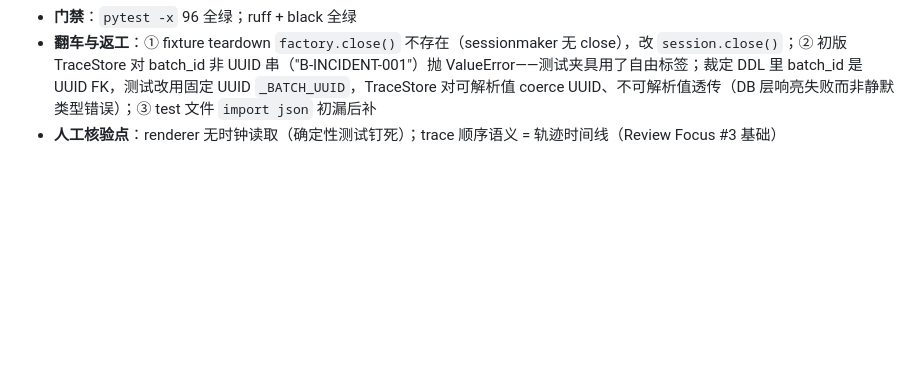
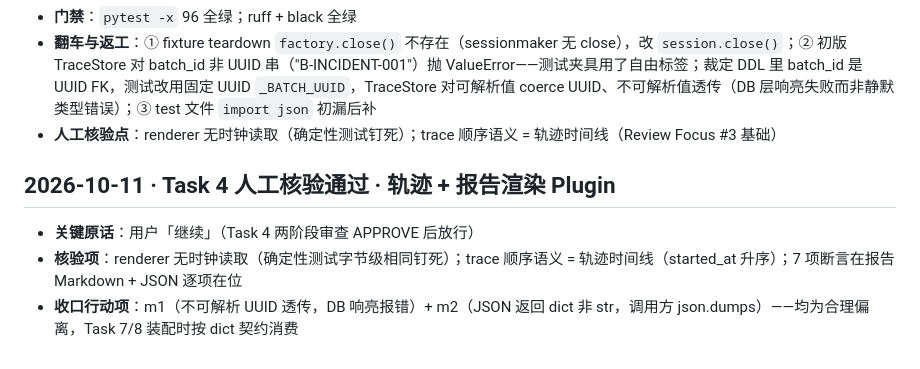
Before and after one commit to mogenga/ZHL, a Markdown page: dev-notes/phase-b/agnes-20261011.md, the part around the change. GitHub-like rendering; blank space fills up the shorter version.

Commit message:
docs(dev-notes): record Task 4 trace+renderer human-review approval

```diff
--- a/dev-notes/phase-b/agnes-20261011.md
+++ b/dev-notes/phase-b/agnes-20261011.md
@@ -135,3 +135,10 @@
 - **门禁**：`pytest -x` 96 全绿；ruff + black 全绿
 - **翻车与返工**：① fixture teardown `factory.close()` 不存在（sessionmaker 无 close），改 `session.close()`；② 初版 TraceStore 对 batch_id 非 UUID 串（"B-INCIDENT-001"）抛 ValueError——测试夹具用了自由标签；裁定 DDL 里 batch_id 是 UUID FK，测试改用固定 UUID `_BATCH_UUID`，TraceStore 对可解析值 coerce UUID、不可解析值透传（DB 层响亮失败而非静默类型错误）；③ test 文件 `import json` 初漏后补
 - **人工核验点**：renderer 无时钟读取（确定性测试钉死）；trace 顺序语义 = 轨迹时间线（Review Focus #3 基础）
+
+
+## 2026-10-11 · Task 4 人工核验通过 · 轨迹 + 报告渲染 Plugin
+
+- **关键原话**：用户「继续」（Task 4 两阶段审查 APPROVE 后放行）
+- **核验项**：renderer 无时钟读取（确定性测试字节级相同钉死）；trace 顺序语义 = 轨迹时间线（started_at 升序）；7 项断言在报告 Markdown + JSON 逐项在位
+- **收口行动项**：m1（不可解析 UUID 透传，DB 响亮报错）+ m2（JSON 返回 dict 非 str，调用方 json.dumps）——均为合理偏离，Task 7/8 装配时按 dict 契约消费
```
